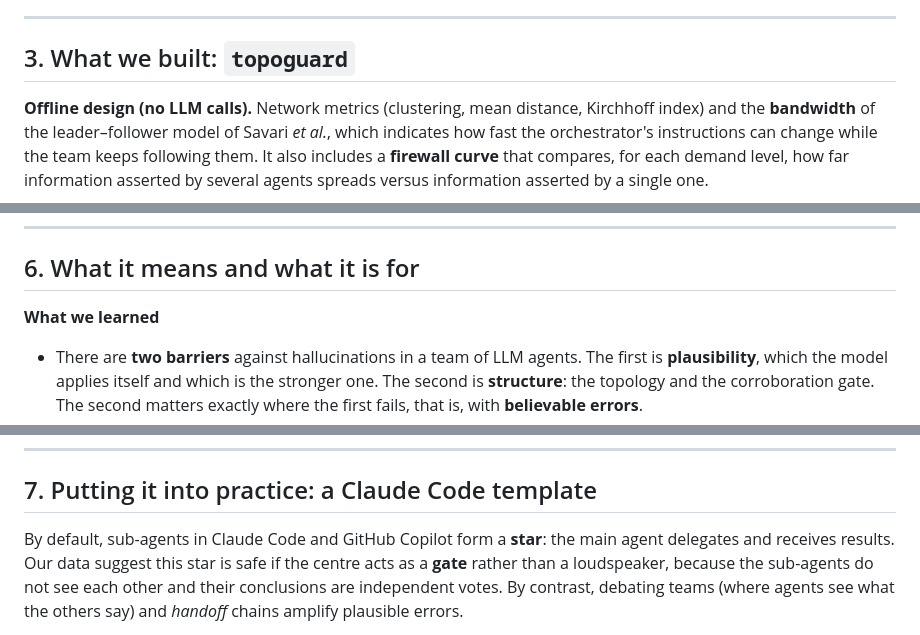
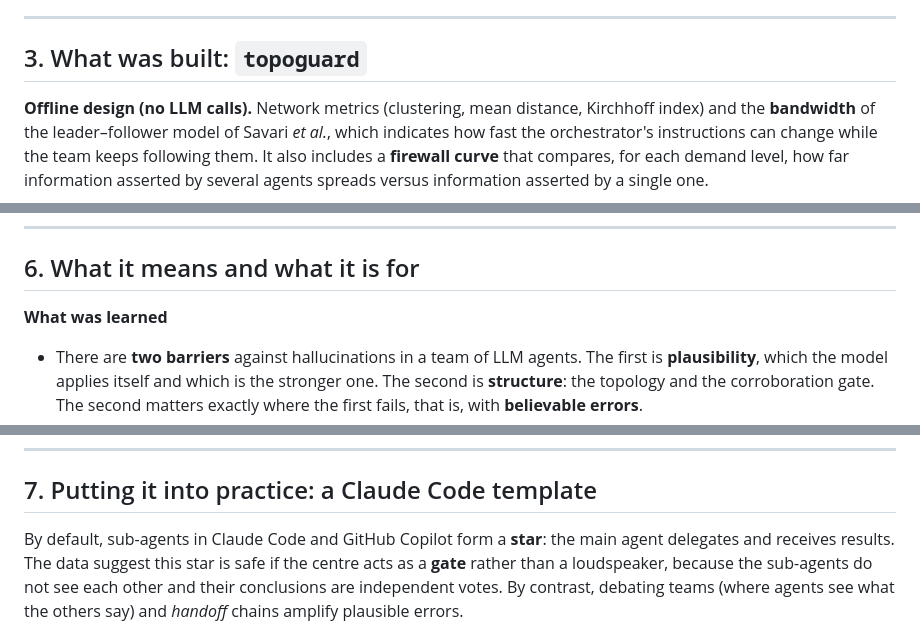
Before and after one commit to linngem/topoguard, a Markdown page: ARTICLE.md, 3 parts joined by grey strips. Rendered like a GitHub page.

```diff
--- a/ARTICLE.md
+++ b/ARTICLE.md
@@ -94,7 +95,7 @@ social network. In the **complete** network everyone talks to everyone.*
 
 ---
 
-## 3. What we built: `topoguard`
+## 3. What was built: `topoguard`
 
 **Offline design (no LLM calls).** Network metrics (clustering, mean distance, Kirchhoff index)
 and the **bandwidth** of the leader–follower model of Savari *et al.*, which indicates how fast
@@ -300,7 +301,7 @@ hypothesis to test.
 
 ## 6. What it means and what it is for
 
-**What we learned**
+**What was learned**
 
 - There are **two barriers** against hallucinations in a team of LLM agents. The first is
   **plausibility**, which the model applies itself and which is the stronger one. The second is
@@ -332,7 +333,7 @@ hypothesis to test.
 ## 7. Putting it into practice: a Claude Code template
 
 By default, sub-agents in Claude Code and GitHub Copilot form a **star**: the main agent
-delegates and receives results. Our data suggest this star is safe if the centre acts as a
+delegates and receives results. The data suggest this star is safe if the centre acts as a
 **gate** rather than a loudspeaker, because the sub-agents do not see each other and their
 conclusions are independent votes. By contrast, debating teams (where agents see what the
 others say) and *handoff* chains amplify plausible errors.
```
Also changed, not shown: other parts of ARTICLE.md (+9 -8 lines), README.md (+1 -1 lines).
